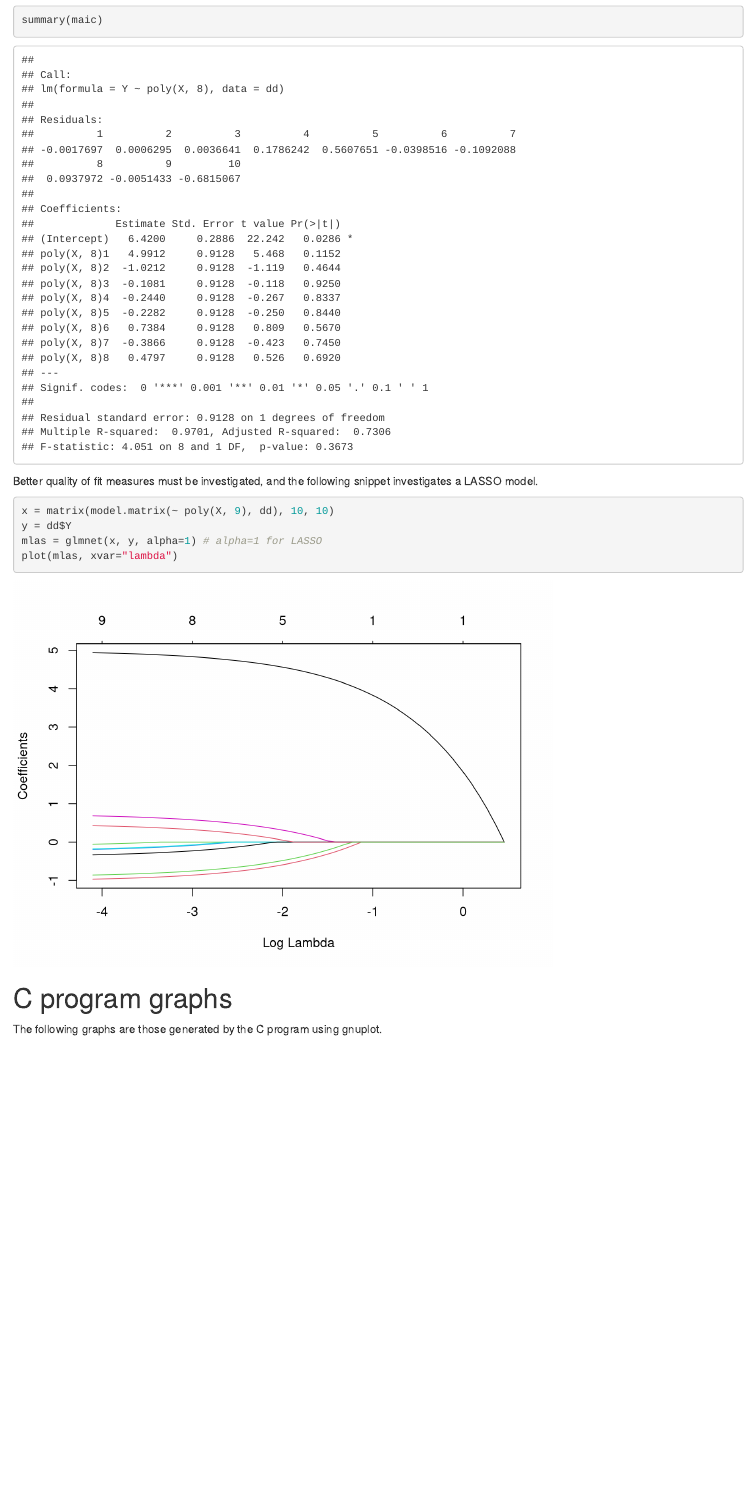
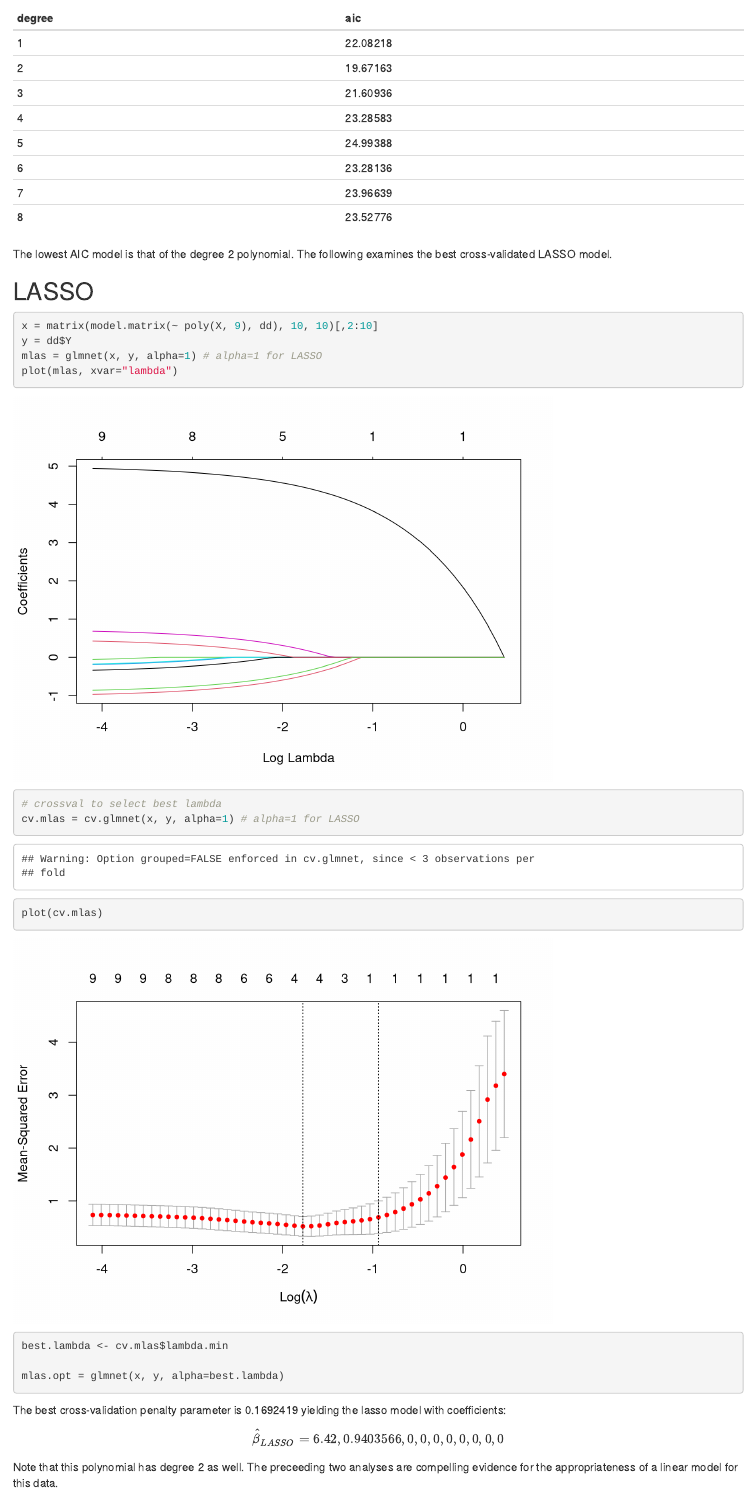
Before and after one commit to auzbuzzard/ECS230, an R Markdown document (hw4/report/hw4.Rmd): the page in a window 1100 px wide, from 1720 px down before the commit and from 1690 px down after it. Rendered offline with R 4.5, knitr and Pandoc, with nearby package versions; code that draws random numbers runs with fixed seeds of ours; some code elsewhere in the file could not run offline.

Commit message:
final submission for hw4

````diff
--- a/hw4/report/hw4.Rmd
+++ b/hw4/report/hw4.Rmd
@@ -49,11 +52,27 @@ polynomial.
 ```{r AIC}
 ```
 
-Better quality of fit measures must be investigated, and the following snippet
-investigates a LASSO model.
+```{r, echo=F}
+kable(a, align="l")
+```
 
+The lowest AIC model is that of the degree
+`r a$degree[which(a$aic == min(a$aic))]`
+polynomial.  The following examines the best cross-validated LASSO model.
+
+## LASSO
 ```{r LASSO}
 ```
+
+The best cross-validation penalty parameter is `r best.lambda` yielding the
+lasso model with coefficients:
+
+$$
+\hat{\beta}_{LASSO} = `r coef(mlas.opt)[,10]`
+$$
+
+Note that this polynomial has degree 2 as well. The preceeding two analyses are
+compelling evidence for the appropriateness of a linear model for this data.
 
 # C program graphs
 The following graphs are those generated by the C program using gnuplot.
--- a/hw4/src/hw4.R
+++ b/hw4/src/hw4.R
@@ -53,6 +55,14 @@ summary(maic)
 
 ## @knitr LASSO
-x = matrix(model.matrix(~ poly(X, 9), dd), 10, 10)
+x = matrix(model.matrix(~ poly(X, 9), dd), 10, 10)[,2:10]
 y = dd$Y
 mlas = glmnet(x, y, alpha=1) # alpha=1 for LASSO
 plot(mlas, xvar="lambda")
+
+# crossval to select best lambda
+cv.mlas = cv.glmnet(x, y, alpha=1) # alpha=1 for LASSO
+plot(cv.mlas)
+
+best.lambda <- cv.mlas$lambda.min
+
+mlas.opt = glmnet(x, y, alpha=best.lambda)
````
Also changed, not shown: hw4/report/hw4.Rmd (9 more changed lines), hw4/src/hw4.R (10 more changed lines).
